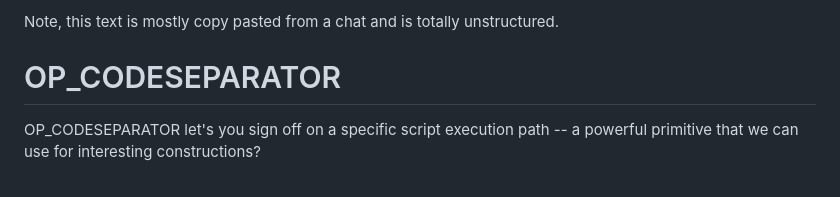
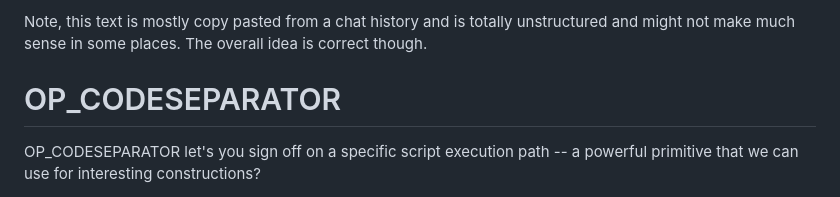
Before and after one commit to coins/bitcoin-scripts, a Markdown page: op_codeseparator.md, the part around the change. Rendered like a GitHub page.

```diff
--- a/op_codeseparator.md
+++ b/op_codeseparator.md
@@ -1,4 +1,4 @@
-Note, this text is mostly copy pasted from a chat and is totally unstructured.
+Note, this text is mostly copy pasted from a chat history and is totally unstructured and might not make much sense in some places. The overall idea is correct though.
 
 
 # OP_CODESEPARATOR
```
